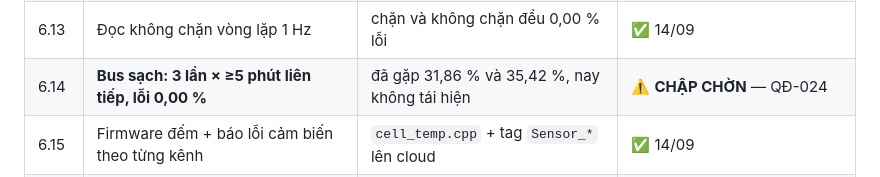
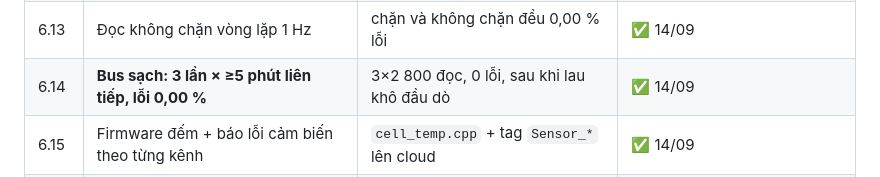
Before and after one commit to huynhpham13790-rgb/Innowork-2026, a Markdown page: docs/TEST_VA_ACCEPTANCE.md, the part around the change. Drawn GitHub-style.

```diff
--- a/docs/TEST_VA_ACCEPTANCE.md
+++ b/docs/TEST_VA_ACCEPTANCE.md
@@ -75,7 +75,7 @@ Ký hiệu: ✅ đã kiểm chứng · ⬜ chưa làm · 🔶 làm rồi nhưng
 | 6.11 | Nhiễu nền nhỏ hơn tín hiệu cần bắt | std 0,019–0,033 °C | ✅ 14/09 |
 | 6.12 | Cả 8 con có nguồn riêng (hỏi từng ROM) | 1 600 lần hỏi, 0 lần ký sinh | ✅ 14/09 |
 | 6.13 | Đọc không chặn vòng lặp 1 Hz | chặn và không chặn đều 0,00 % lỗi | ✅ 14/09 |
-| 6.14 | **Bus sạch: 3 lần × ≥5 phút liên tiếp, lỗi 0,00 %** | đã gặp 31,86 % và 35,42 %, nay không tái hiện | ⚠️ **CHẬP CHỜN** — QĐ-024 |
+| 6.14 | **Bus sạch: 3 lần × ≥5 phút liên tiếp, lỗi 0,00 %** | 3×2 800 đọc, 0 lỗi, sau khi lau khô đầu dò | ✅ 14/09 |
 | 6.15 | Firmware đếm + báo lỗi cảm biến theo từng kênh | `cell_temp.cpp` + tag `Sensor_*` lên cloud | ✅ 14/09 |
 | 6.16 | Bảng offset đo trong nước, 2 lần khớp ~0,05 °C | 2 lần khớp 0,025 °C; lệch thật 0,3665 °C | ✅ 14/09 — `ds18b20_offsets.h` |
 | 6.17 | Bỏ breadboard, hàn/terminal block trước khi gắn pack | — | ⬜ chưa làm |
```
Also changed, not shown: docs/BANG_CHUNG_CAM_BIEN_2026-09-14.md (+74 -21 lines).
